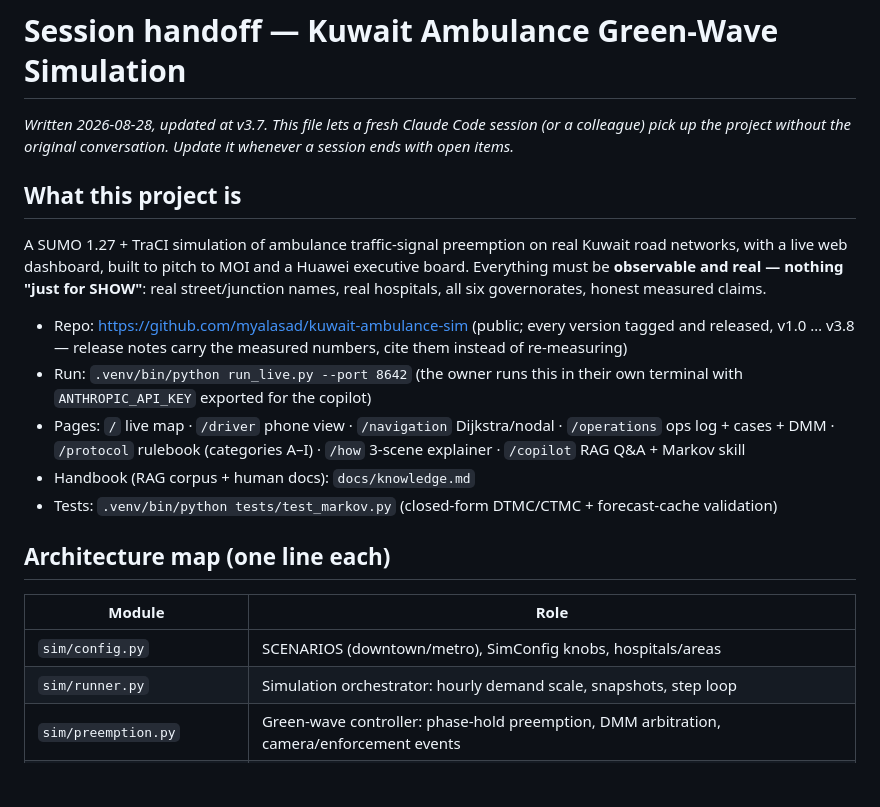
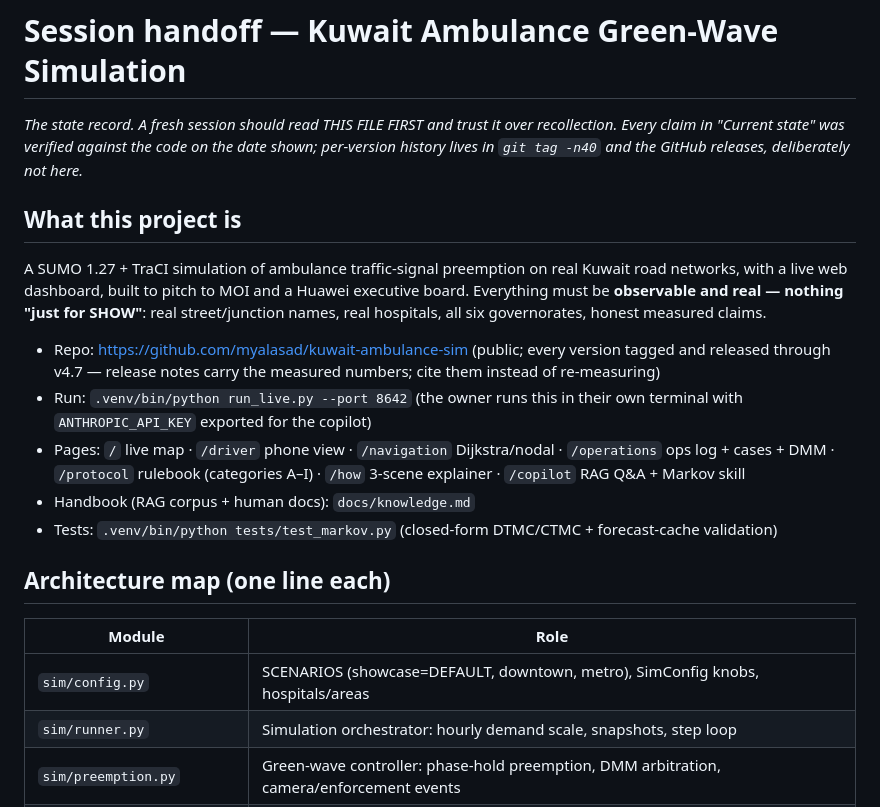
Before and after one commit to myalasad/kuwait-ambulance-sim, a Markdown page: HANDOFF.md, the part around one of its changes. GitHub-like rendering; blank space fills up the shorter version.

```diff
--- a/HANDOFF.md
+++ b/HANDOFF.md
@@ -1,8 +1,9 @@
 # Session handoff — Kuwait Ambulance Green-Wave Simulation
 
-*Written 2026-08-28, updated at v3.7. This file lets a fresh Claude Code
-session (or a colleague) pick up the project without the original
-conversation. Update it whenever a session ends with open items.*
+*The state record. A fresh session should read THIS FILE FIRST and trust it
+over recollection. Every claim in "Current state" was verified against the
+code on the date shown; per-version history lives in `git tag -n40` and the
+GitHub releases, deliberately not here.*
 
 ## What this project is
 
@@ -13,8 +14,8 @@ Huawei executive board. Everything must be **observable and real — nothing
 governorates, honest measured claims.
 
 - Repo: https://github.com/myalasad/kuwait-ambulance-sim (public; every
-  version tagged and released, v1.0 … v3.8 — release notes carry the measured
-  numbers, cite them instead of re-measuring)
+  version tagged and released through v4.7 — release notes carry the
+  measured numbers; cite them instead of re-measuring)
 - Run: `.venv/bin/python run_live.py --port 8642` (the owner runs this in
   their own terminal with `ANTHROPIC_API_KEY` exported for the copilot)
 - Pages: `/` live map · `/driver` phone view · `/navigation` Dijkstra/nodal ·
@@ -27,7 +28,7 @@ governorates, honest measured claims.
 
 | Module | Role |
 |---|---|
-| `sim/config.py` | SCENARIOS (downtown/metro), SimConfig knobs, hospitals/areas |
+| `sim/config.py` | SCENARIOS (showcase=DEFAULT, downtown, metro), SimConfig knobs, hospitals/areas |
 | `sim/runner.py` | Simulation orchestrator: hourly demand scale, snapshots, step loop |
 | `sim/preemption.py` | Green-wave controller: phase-hold preemption, DMM arbitration, camera/enforcement events |
 | `sim/actuation.py` | Demand-responsive early green with 120 m upstream detection zones + fairness self-audit |
```
Also changed, not shown: other parts of HANDOFF.md (+29 -76 lines).
